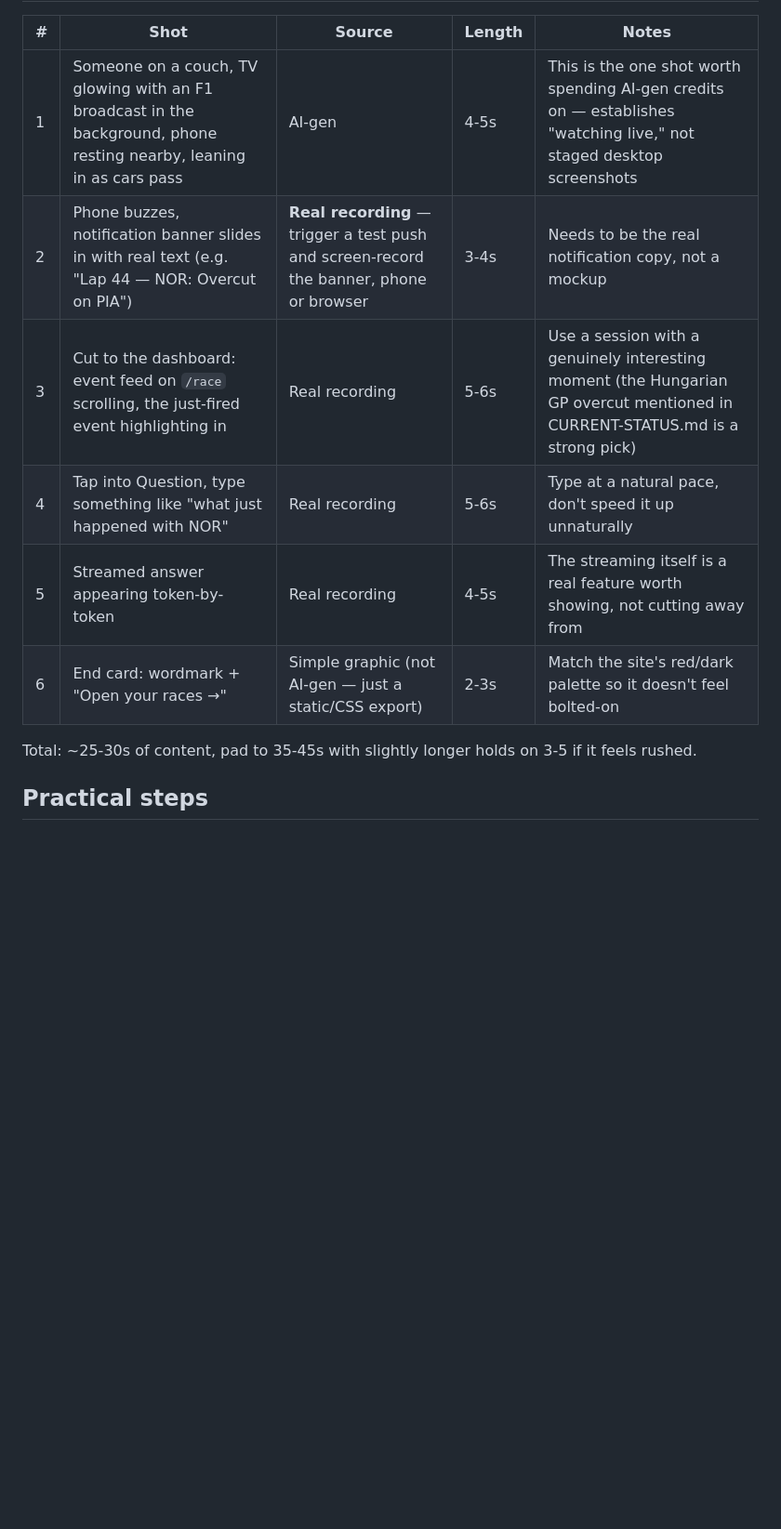
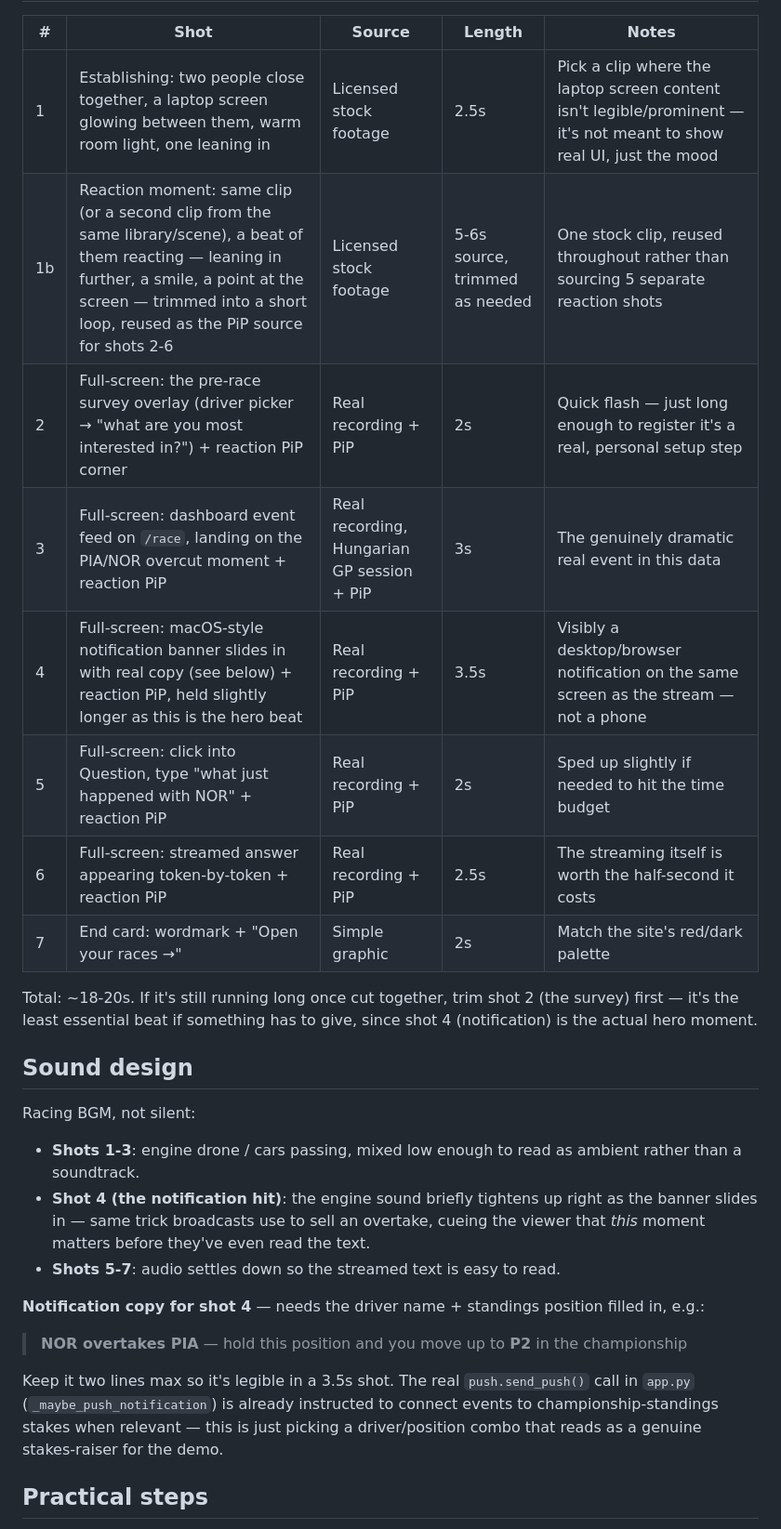
Before and after one commit to Jiani-lab/f1-race-analysis, a Markdown page: frontend/demo-video-storyboard.md, the part around one of its changes. Shown at 93% size. Rendered like a GitHub page; blank space fills up the shorter version.

```diff
--- a/frontend/demo-video-storyboard.md
+++ b/frontend/demo-video-storyboard.md
@@ -25,15 +56,42 @@ are real). So:
 
 | # | Shot | Source | Length | Notes |
 |---|------|--------|--------|-------|
-| 1 | Someone on a couch, TV glowing with an F1 broadcast in the background, phone resting nearby, leaning in as cars pass | AI-gen | 4-5s | This is the one shot worth spending AI-gen credits on — establishes "watching live," not staged desktop screenshots |
-| 2 | Phone buzzes, notification banner slides in with real text (e.g. "Lap 44 — NOR: Overcut on PIA") | **Real recording** — trigger a test push and screen-record the banner, phone or browser | 3-4s | Needs to be the real notification copy, not a mockup |
-| 3 | Cut to the dashboard: event feed on `/race` scrolling, the just-fired event highlighting in | Real recording | 5-6s | Use a session with a genuinely interesting moment (the Hungarian GP overcut mentioned in CURRENT-STATUS.md is a strong pick) |
-| 4 | Tap into Question, type something like "what just happened with NOR" | Real recording | 5-6s | Type at a natural pace, don't speed it up unnaturally |
-| 5 | Streamed answer appearing token-by-token | Real recording | 4-5s | The streaming itself is a real feature worth showing, not cutting away from |
-| 6 | End card: wordmark + "Open your races →" | Simple graphic (not AI-gen — just a static/CSS export) | 2-3s | Match the site's red/dark palette so it doesn't feel bolted-on |
+| 1 | Establishing: two people close together, a laptop screen glowing between them, warm room light, one leaning in | Licensed stock footage | 2.5s | Pick a clip where the laptop screen content isn't legible/prominent — it's not meant to show real UI, just the mood |
+| 1b | Reaction moment: same clip (or a second clip from the same library/scene), a beat of them reacting — leaning in further, a smile, a point at the screen — trimmed into a short loop, reused as the PiP source for shots 2-6 | Licensed stock footage | 5-6s source, trimmed as needed | One stock clip, reused throughout rather than sourcing 5 separate reaction shots |
+| 2 | Full-screen: the pre-race survey overlay (driver picker → "what are you most interested in?") + reaction PiP corner | Real recording + PiP | 2s | Quick flash — just long enough to register it's a real, personal setup step |
+| 3 | Full-screen: dashboard event feed on `/race`, landing on the PIA/NOR overcut moment + reaction PiP | Real recording, Hungarian GP session + PiP | 3s | The genuinely dramatic real event in this data |
+| 4 | Full-screen: macOS-style notification banner slides in with real copy (see below) + reaction PiP, held slightly longer as this is the hero beat | Real recording + PiP | 3.5s | Visibly a desktop/browser notification on the same screen as the stream — not a phone |
+| 5 | Full-screen: click into Question, type "what just happened with NOR" + reaction PiP | Real recording + PiP | 2s | Sped up slightly if needed to hit the time budget |
+| 6 | Full-screen: streamed answer appearing token-by-token + reaction PiP | Real recording + PiP | 2.5s | The streaming itself is worth the half-second it costs |
+| 7 | End card: wordmark + "Open your races →" | Simple graphic | 2s | Match the site's red/dark palette |
 
-Total: ~25-30s of content, pad to 35-45s with slightly longer holds on 3-5
-if it feels rushed.
+Total: ~18-20s. If it's still running long once cut together, trim shot 2
+(the survey) first — it's the least essential beat if something has to
+give, since shot 4 (notification) is the actual hero moment.
+
+## Sound design
+
+Racing BGM, not silent:
+
+- **Shots 1-3**: engine drone / cars passing, mixed low enough to read as
+  ambient rather than a soundtrack.
+- **Shot 4 (the notification hit)**: the engine sound briefly tightens up
+  right as the banner slides in — same trick broadcasts use to sell an
+  overtake, cueing the viewer that *this* moment matters before they've
+  even read the text.
+- **Shots 5-7**: audio settles down so the streamed text is easy to read.
+
+**Notification copy for shot 4** — needs the driver name + standings
+position filled in, e.g.:
+
+> **NOR overtakes PIA** — hold this position and you move up to **P2** in
+> the championship
+
+Keep it two lines max so it's legible in a 3.5s shot. The real
+`push.send_push()` call in `app.py` (`_maybe_push_notification`) is
+already instructed to connect events to championship-standings stakes
+when relevant — this is just picking a driver/position combo that reads
+as a genuine stakes-raiser for the demo.
 
 ## Practical steps
 
```
Also changed, not shown: other parts of frontend/demo-video-storyboard.md (+61 -37 lines).
